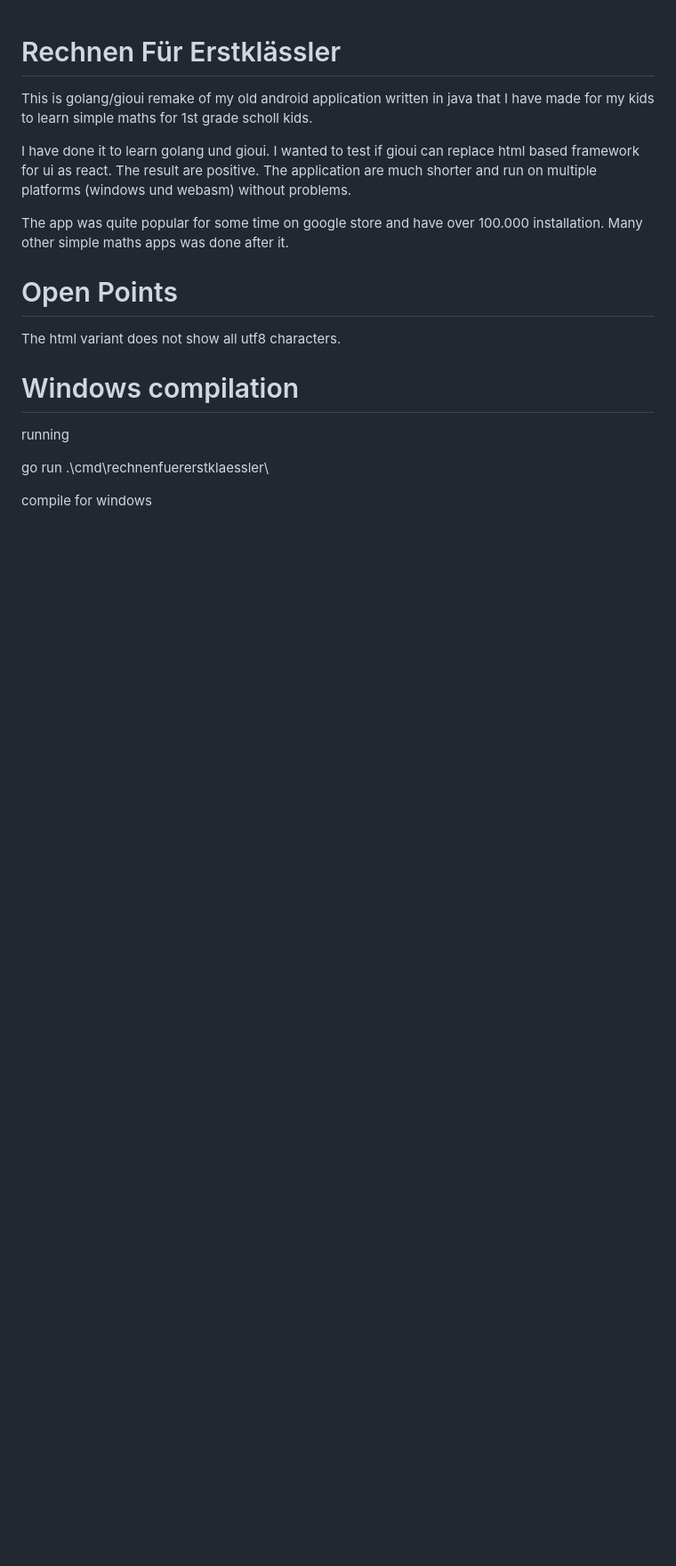
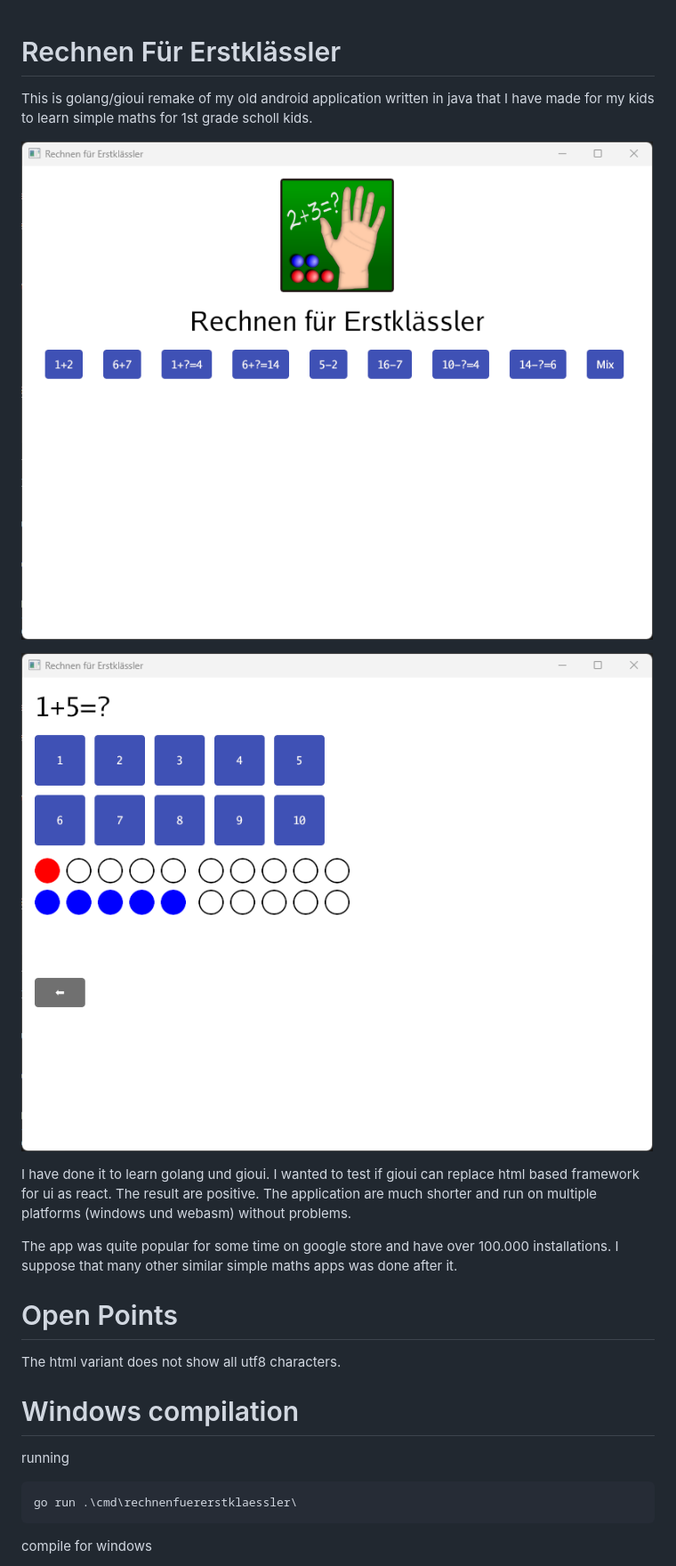
Before and after one commit to xdobry/rechnenfuererstklaessler, a Markdown page: README.md, the part around the change printed below. Shown: that part at 89% size. Drawn GitHub-style; pictures changed too: docs/main.png (added), docs/task.png (added); blank space fills up the shorter version.

```diff
--- a/README.md
+++ b/README.md
@@ -2,14 +2,20 @@
 
 This is golang/gioui remake of my old android application written in java that I have made for my kids
 to learn simple maths for 1st grade scholl kids.
+
+![screenshot](docs/main.png)
+
+
+![screenshot](docs/task.png)
+
 
 I have done it to learn golang und gioui. I wanted to test if gioui can replace html based
 framework for ui as react.
 The result are positive.
 The application are much shorter and run on multiple platforms (windows und webasm) without problems.
 
-The app was quite popular for some time on google store and have over 100.000 installation.
-Many other simple maths apps was done after it.
+The app was quite popular for some time on google store and have over 100.000 installations.
+I suppose that many other similar simple maths apps was done after it.
 
 # Open Points
 
@@ -19,7 +25,7 @@ The html variant does not show all utf8 characters.
 
 running
 
-   go run .\cmd\rechnenfuererstklaessler\
+    go run .\cmd\rechnenfuererstklaessler\
 
 compile for windows
 
```
Also changed, not shown: other parts of README.md (+1 -1 lines), 1 other file.
